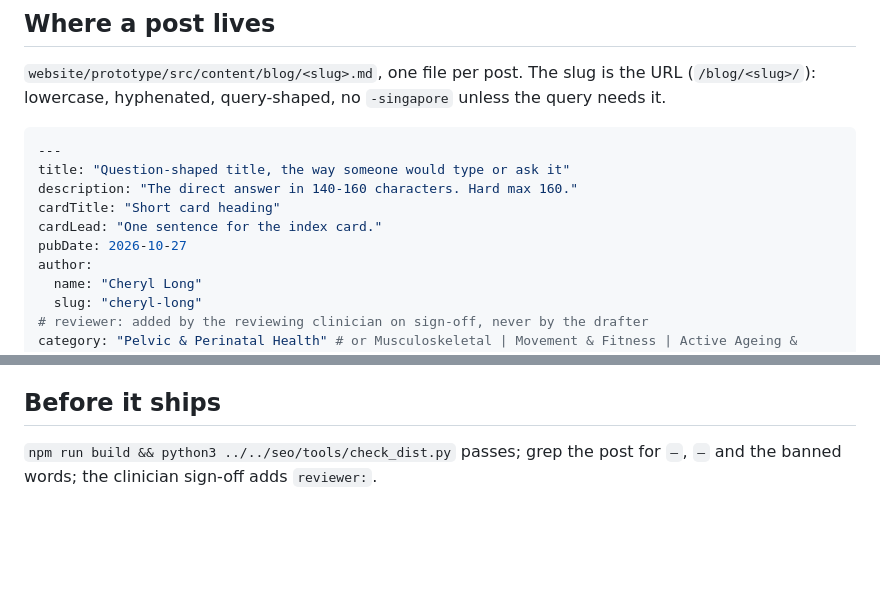
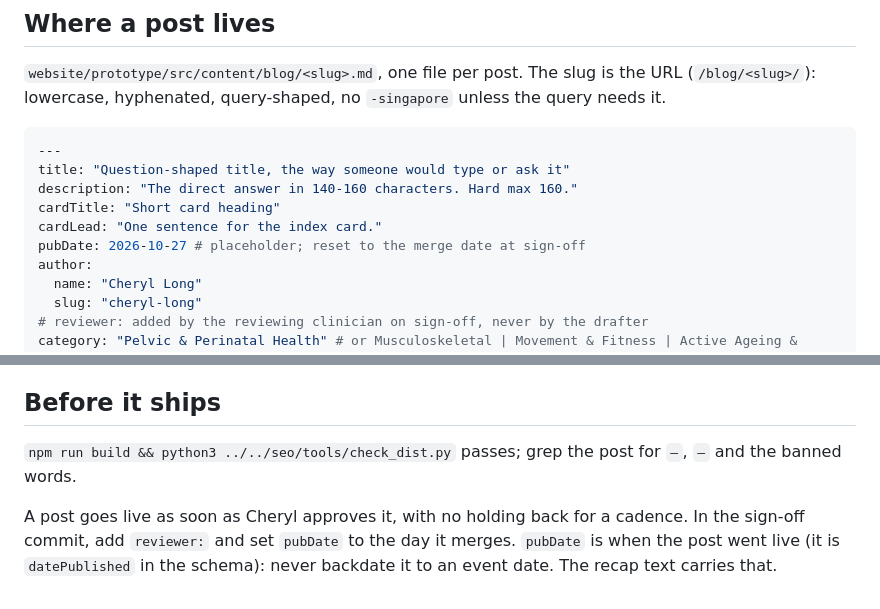
Before and after one commit to gojiphysio/goji, a Markdown page: marketing/content-engine/blog-brief.md, 2 parts joined by grey strips. GitHub-like rendering; blank space fills up the shorter version.

Commit message:
Blog brief: publish on sign-off, pubDate is the merge date
Co-Authored-By: Claude Opus 5.5 <noreply@anthropic.com>

```diff
--- a/marketing/content-engine/blog-brief.md
+++ b/marketing/content-engine/blog-brief.md
@@ -17,7 +17,7 @@ title: "Question-shaped title, the way someone would type or ask it"
 description: "The direct answer in 140-160 characters. Hard max 160."
 cardTitle: "Short card heading"
 cardLead: "One sentence for the index card."
-pubDate: 2026-10-27
+pubDate: 2026-10-27 # placeholder; reset to the merge date at sign-off
 author:
   name: "Cheryl Long"
   slug: "cheryl-long"
@@ -96,4 +96,9 @@ important to note", "in today's world". Short paragraphs.
 ## Before it ships
 
 `npm run build && python3 ../../seo/tools/check_dist.py` passes; grep the post
-for `—`, `–` and the banned words; the clinician sign-off adds `reviewer:`.
+for `—`, `–` and the banned words.
+
+A post goes live as soon as Cheryl approves it, with no holding back for a
+cadence. In the sign-off commit, add `reviewer:` and set `pubDate` to the day
+it merges. `pubDate` is when the post went live (it is `datePublished` in the
+schema): never backdate it to an event date. The recap text carries that.
```
